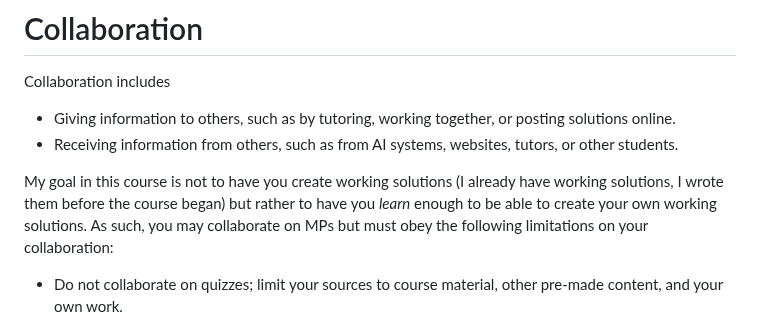
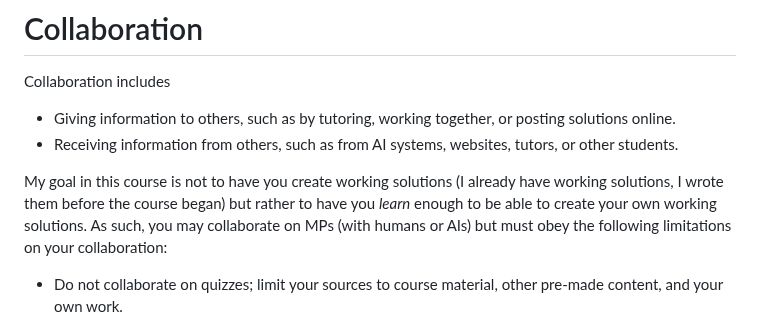
Before and after one commit to tychonievich/graphics, a Markdown page: md/index.md, the part around the change. GitHub-like rendering.

Commit message:
autocommit

```diff
--- a/md/index.md
+++ b/md/index.md
@@ -164,7 +164,7 @@ Collaboration includes
 - Receiving information from others, such as from AI systems, websites, tutors, or other students.
 
 My goal in this course is not to have you create working solutions (I already have working solutions, I wrote them before the course began) but rather to have you *learn* enough to be able to create your own working solutions.
-As such, you may collaborate on MPs but must obey the following limitations on your collaboration:
+As such, you may collaborate on MPs (with humans or AIs) but must obey the following limitations on your collaboration:
 
 - Do not collaborate on quizzes; limit your sources to course material, other pre-made content, and your own work.
 
```
